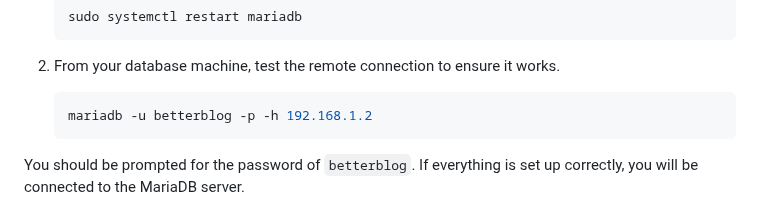
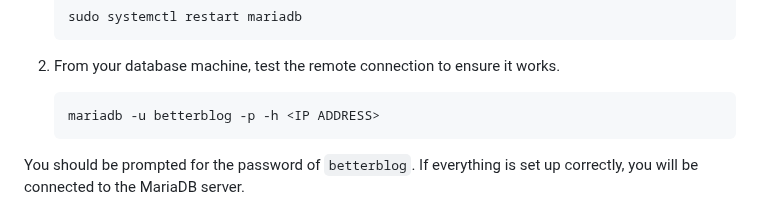
Before and after one commit to BYU-ITC-544/milestones, a Markdown page: milestone-4/Milestone 4: Systems Set Up.md, the part around the change. Drawn GitHub-style.

````diff
--- a/milestone-4/Milestone 4: Systems Set Up.md
+++ b/milestone-4/Milestone 4: Systems Set Up.md
@@ -101,7 +101,7 @@ Run these commands to set up your database server.
 1. From your database machine, test the remote connection to ensure it works.
 
     ```bash
-    mariadb -u betterblog -p -h 192.168.1.2
+    mariadb -u betterblog -p -h <IP ADDRESS>
     ```
 
 You should be prompted for the password of `betterblog`. If everything is set up correctly, you will be connected to the MariaDB server.
````
